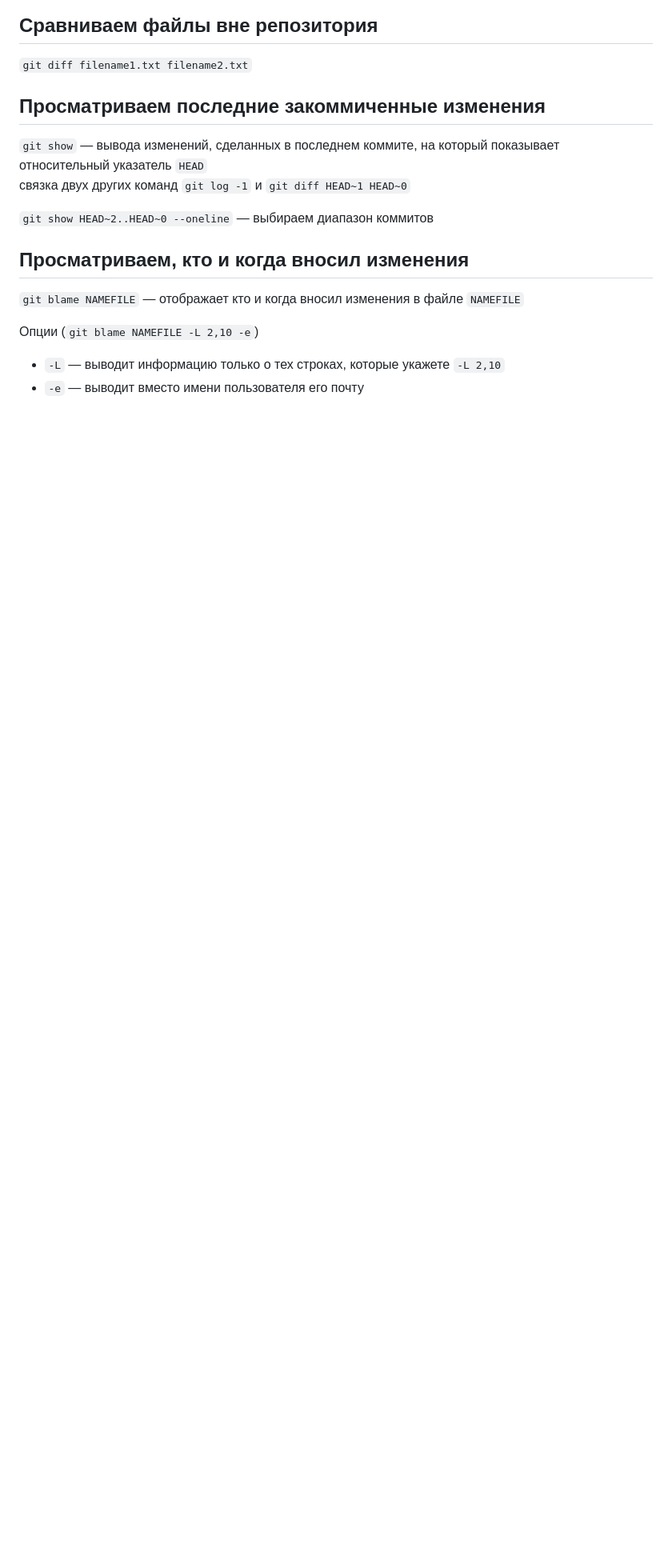
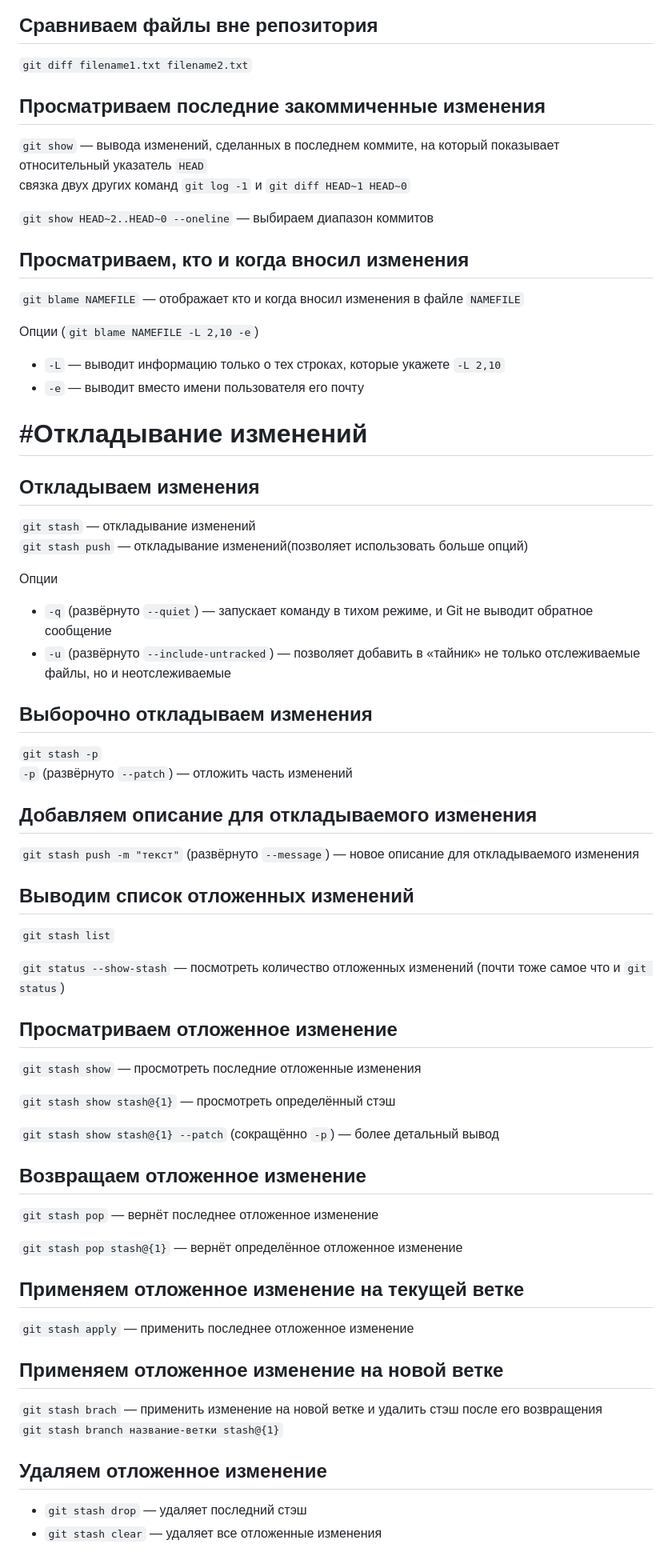
Before and after one commit to milevsky76/gito, a Markdown page: README.md, the part around the change. Shown at 80% size. GitHub-like rendering; blank space fills up the shorter version.

```diff
--- a/README.md
+++ b/README.md
@@ -267,3 +267,48 @@ Eсли что-то пойдёт не так во время подготовк
 Опции (`git blame NAMEFILE -L 2,10 -e`)
 * `-L` — выводит информацию только о тех строках, которые укажете `-L 2,10`
 * `-e` — выводит вместо имени пользователя его почту
+
+
+# #Откладывание изменений
+## Откладываем изменения
+`git stash` — откладывание изменений
+`git stash push` — откладывание изменений(позволяет использовать больше опций)
+
+Опции
+* `-q` (развёрнуто `--quiet`) —  запускает команду в тихом режиме, и Git не выводит обратное сообщение
+* `-u` (развёрнуто `--include-untracked`) — позволяет добавить в «тайник» не только отслеживаемые файлы, но и неотслеживаемые
+
+## Выборочно откладываем изменения
+`git stash -p`
+`-p` (развёрнуто `--patch`) — отложить часть изменений
+
+## Добавляем описание для откладываемого изменения
+`git stash push -m "текст"` (развёрнуто `--message`) — новое описание для откладываемого изменения
+
+## Выводим список отложенных изменений
+`git stash list`
+
+`git status --show-stash` — посмотреть количество отложенных изменений (почти тоже самое что и `git status`)
+
+## Просматриваем отложенное изменение
+`git stash show` — просмотреть последние отложенные изменения
+
+`git stash show stash@{1}` — просмотреть определённый стэш
+
+`git stash show stash@{1} --patch` (сокращённо `-p`) — более детальный вывод
+
+## Возвращаем отложенное изменение
+`git stash pop` — вернёт последнее отложенное изменение
+
+`git stash pop stash@{1}` — вернёт определённое отложенное изменение
+
+## Применяем отложенное изменение на текущей ветке
+`git stash apply` — применить последнее отложенное изменение
+
+## Применяем отложенное изменение на новой ветке
+`git stash brach` — применить изменение на новой ветке и удалить стэш после его возвращения
+`git stash branch название-ветки stash@{1}`
+
+## Удаляем отложенное изменение
+* `git stash drop` — удаляет последний стэш
+* `git stash clear` — удаляет все отложенные изменения
```
